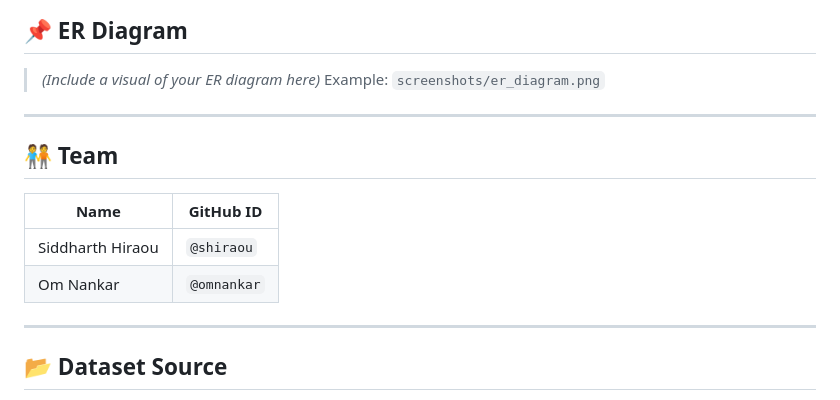
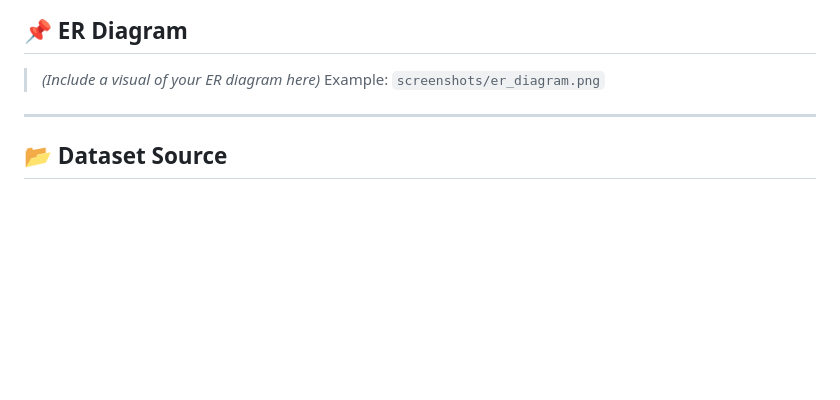
Before and after one commit to SiddharthHiraou/Baller-base, a Markdown page: README.md, the part around the change. GitHub-like rendering; blank space fills up the shorter version.

```diff
--- a/README.md
+++ b/README.md
@@ -213,14 +213,6 @@ http://localhost:5000/
 > *(Include a visual of your ER diagram here)*
 > Example: `screenshots/er_diagram.png`
 
----
-
-## 🧑‍🤝‍🧑 Team
-
-| Name             | GitHub ID   |
-| ---------------- | ----------- |
-| Siddharth Hiraou | `@shiraou`  |
-| Om Nankar        | `@omnankar` |
 
 ---
 
```
